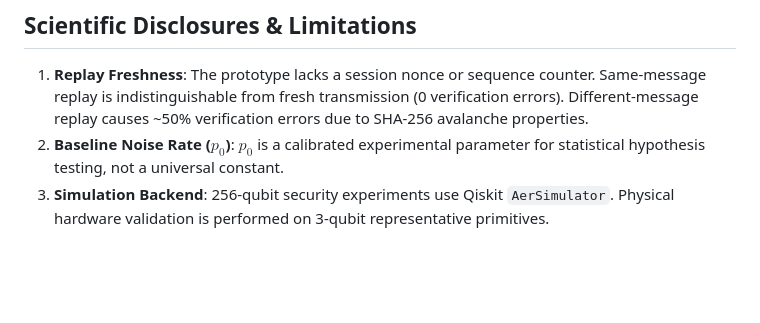
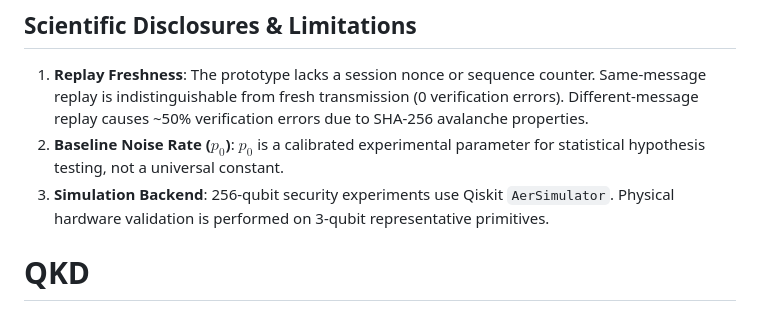
Before and after one commit to Naman-Vasudev/QKD, a Markdown page: README.md, the part around the change. Rendered like a GitHub page; blank space fills up the shorter version.

```diff
--- a/README.md
+++ b/README.md
@@ -95,3 +95,4 @@ When credentials are configured, navigate to **[ HARDWARE VALIDATION ]** in the
 1. **Replay Freshness**: The prototype lacks a session nonce or sequence counter. Same-message replay is indistinguishable from fresh transmission (0 verification errors). Different-message replay causes ~50% verification errors due to SHA-256 avalanche properties.
 2. **Baseline Noise Rate ($p_0$)**: $p_0$ is a calibrated experimental parameter for statistical hypothesis testing, not a universal constant.
 3. **Simulation Backend**: 256-qubit security experiments use Qiskit `AerSimulator`. Physical hardware validation is performed on 3-qubit representative primitives.
+# QKD
```
